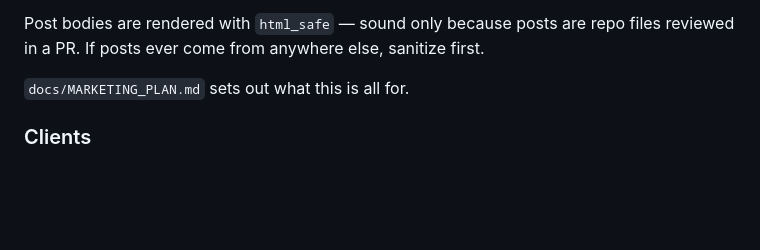
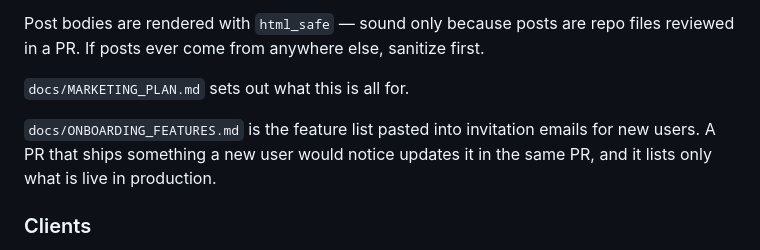
Before and after one commit to navjeetc/remindly_monorepo, a Markdown page: CLAUDE.md, the part around the change. GitHub-like rendering; blank space fills up the shorter version.

```diff
--- a/CLAUDE.md
+++ b/CLAUDE.md
@@ -82,6 +82,8 @@ Post bodies are rendered with `html_safe` — sound only because posts are repo
 
 `docs/MARKETING_PLAN.md` sets out what this is all for.
 
+`docs/ONBOARDING_FEATURES.md` is the feature list pasted into invitation emails for new users. A PR that ships something a new user would notice updates it in the same PR, and it lists only what is live in production.
+
 ### Clients
 - **Voice client for seniors** is `/voice_reminders` — a Rails page whose announcements are driven by `backend/public/voice_reminders.js`. It authenticates with the Rails **session**, not a Bearer token, and is linked from the dashboard nav. A standalone JS client at `clients/web/` (served at `/client/`) was superseded by this page and removed; `/client/` redirects to it.
 - **macOS client** configures `APIClient.base` in Xcode; uses `AVSpeechSynthesizer` for TTS
```
Also changed, not shown: docs/ONBOARDING_FEATURES.md (added, +66 -0 lines).
